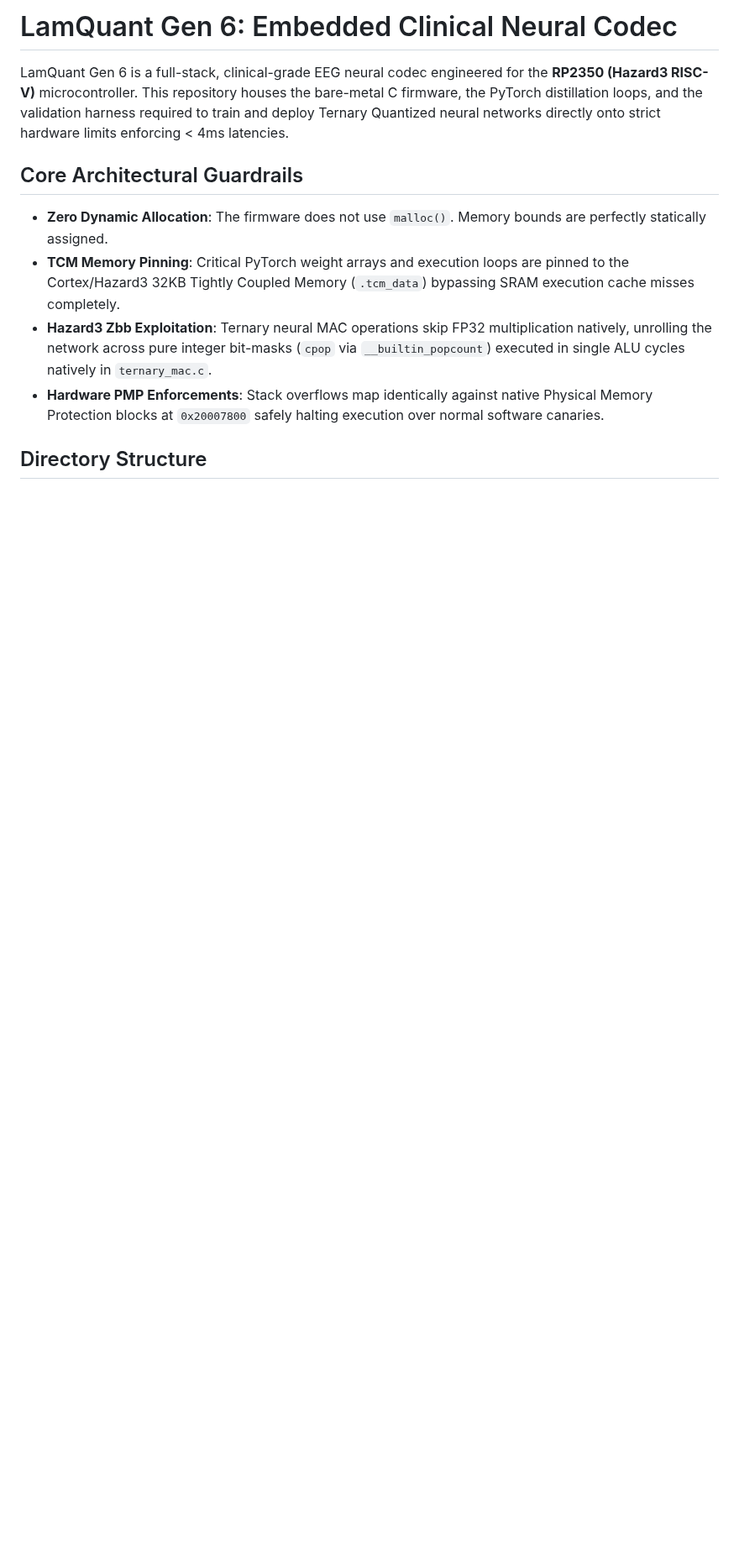
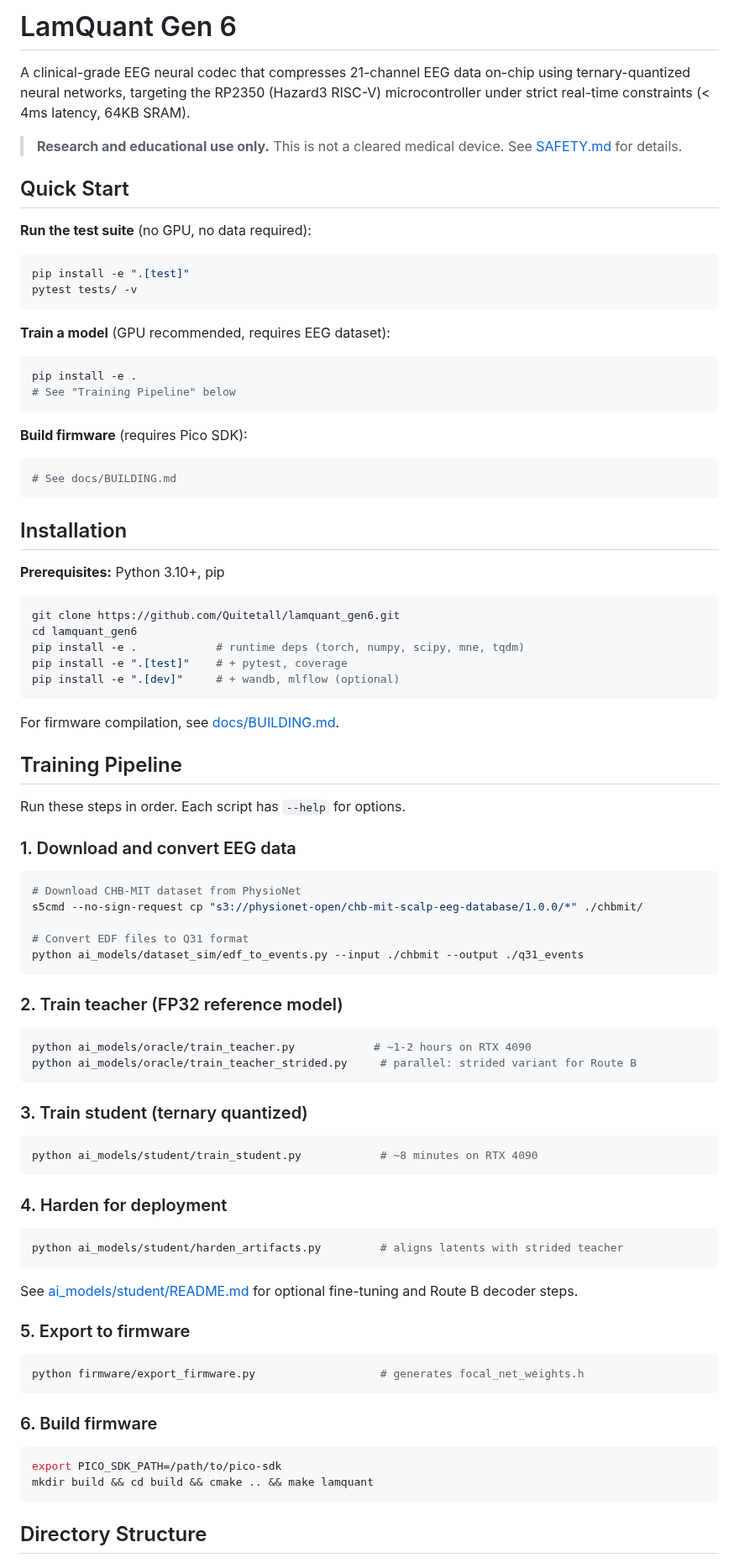
Before and after one commit to Quitetall/LamQuant-Lossless, a Markdown page: README.md, the part around one of its changes. Shown at 84% size. Drawn GitHub-style; blank space fills up the shorter version.

````diff
--- a/README.md
+++ b/README.md
@@ -1,13 +1,89 @@
-# LamQuant Gen 6: Embedded Clinical Neural Codec
+# LamQuant Gen 6
 
-LamQuant Gen 6 is a full-stack, clinical-grade EEG neural codec engineered for the **RP2350 (Hazard3 RISC-V)** microcontroller. This repository houses the bare-metal C firmware, the PyTorch distillation loops, and the validation harness required to train and deploy Ternary Quantized neural networks directly onto strict hardware limits enforcing < 4ms latencies.
+A clinical-grade EEG neural codec that compresses 21-channel EEG data on-chip using ternary-quantized neural networks, targeting the RP2350 (Hazard3 RISC-V) microcontroller under strict real-time constraints (< 4ms latency, 64KB SRAM).
 
-## Core Architectural Guardrails
+> **Research and educational use only.** This is not a cleared medical device. See [SAFETY.md](SAFETY.md) for details.
 
-- **Zero Dynamic Allocation**: The firmware does not use `malloc()`. Memory bounds are perfectly statically assigned.
-- **TCM Memory Pinning**: Critical PyTorch weight arrays and execution loops are pinned to the Cortex/Hazard3 32KB Tightly Coupled Memory (`.tcm_data`) bypassing SRAM execution cache misses completely.
-- **Hazard3 Zbb Exploitation**: Ternary neural MAC operations skip FP32 multiplication natively, unrolling the network across pure integer bit-masks (`cpop` via `__builtin_popcount`) executed in single ALU cycles natively in `ternary_mac.c`.
-- **Hardware PMP Enforcements**: Stack overflows map identically against native Physical Memory Protection blocks at `0x20007800` safely halting execution over normal software canaries.
+## Quick Start
+
+**Run the test suite** (no GPU, no data required):
+```bash
+pip install -e ".[test]"
+pytest tests/ -v
+```
+
+**Train a model** (GPU recommended, requires EEG dataset):
+```bash
+pip install -e .
+# See "Training Pipeline" below
+```
+
+**Build firmware** (requires Pico SDK):
+```bash
+# See docs/BUILDING.md
+```
+
+## Installation
+
+**Prerequisites:** Python 3.10+, pip
+
+```bash
+git clone https://github.com/Quitetall/lamquant_gen6.git
+cd lamquant_gen6
+pip install -e .            # runtime deps (torch, numpy, scipy, mne, tqdm)
+pip install -e ".[test]"    # + pytest, coverage
+pip install -e ".[dev]"     # + wandb, mlflow (optional)
+```
+
+For firmware compilation, see [docs/BUILDING.md](docs/BUILDING.md).
+
+## Training Pipeline
+
+Run these steps in order. Each script has `--help` for options.
+
+### 1. Download and convert EEG data
+
+```bash
+# Download CHB-MIT dataset from PhysioNet
+s5cmd --no-sign-request cp "s3://physionet-open/chb-mit-scalp-eeg-database/1.0.0/*" ./chbmit/
+
+# Convert EDF files to Q31 format
+python ai_models/dataset_sim/edf_to_events.py --input ./chbmit --output ./q31_events
+```
+
+### 2. Train teacher (FP32 reference model)
+
+```bash
+python ai_models/oracle/train_teacher.py            # ~1-2 hours on RTX 4090
+python ai_models/oracle/train_teacher_strided.py     # parallel: strided variant for Route B
+```
+
+### 3. Train student (ternary quantized)
+
+```bash
+python ai_models/student/train_student.py            # ~8 minutes on RTX 4090
+```
+
+### 4. Harden for deployment
+
+```bash
+python ai_models/student/harden_artifacts.py         # aligns latents with strided teacher
+```
+
+See [ai_models/student/README.md](ai_models/student/README.md) for optional fine-tuning and Route B decoder steps.
+
+### 5. Export to firmware
+
+```bash
+python firmware/export_firmware.py                   # generates focal_net_weights.h
+```
+
+### 6. Build firmware
+
+```bash
+export PICO_SDK_PATH=/path/to/pico-sdk
+mkdir build && cd build && cmake .. && make lamquant
+```
 
 ## Directory Structure
 
````
Also changed, not shown: other parts of README.md (+34 -29 lines).
